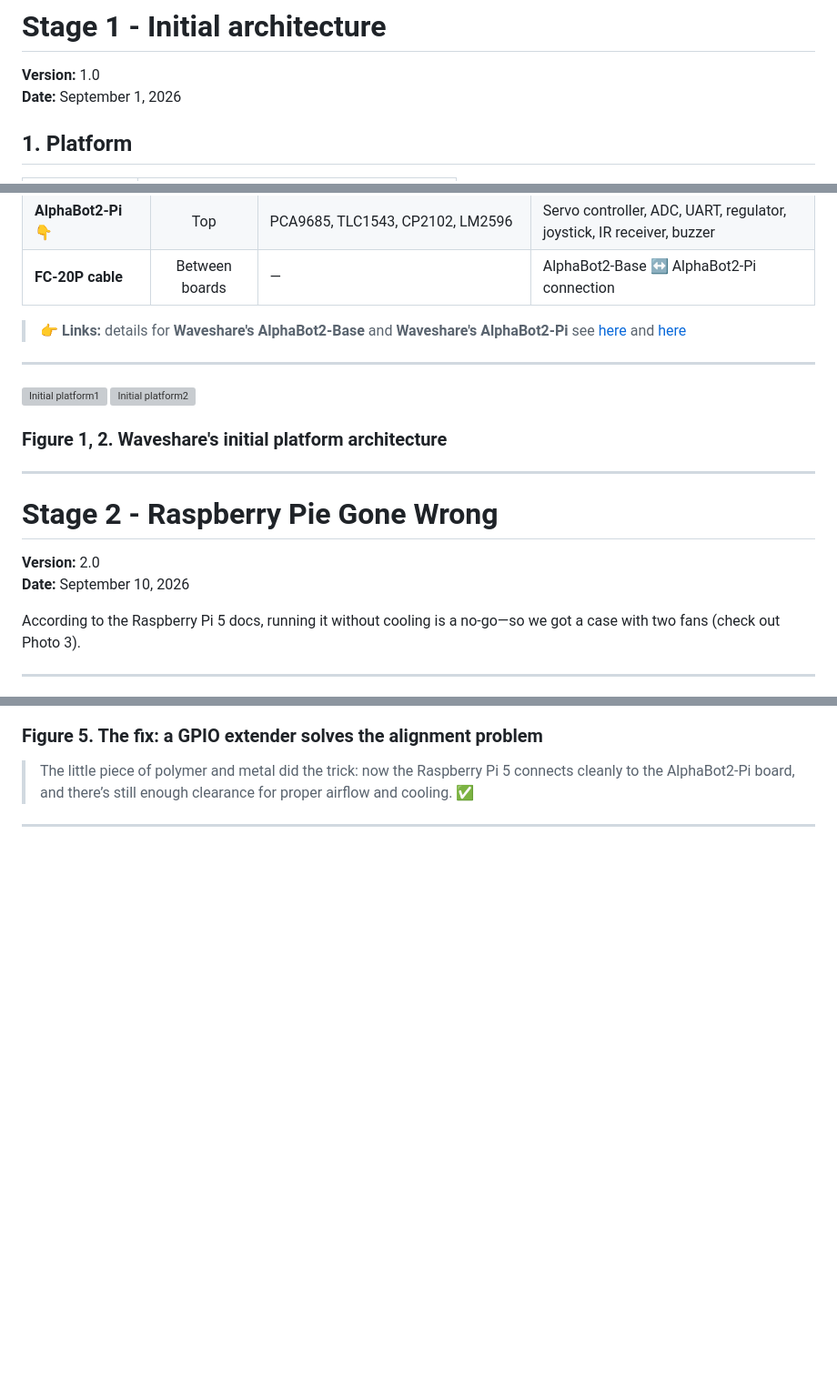
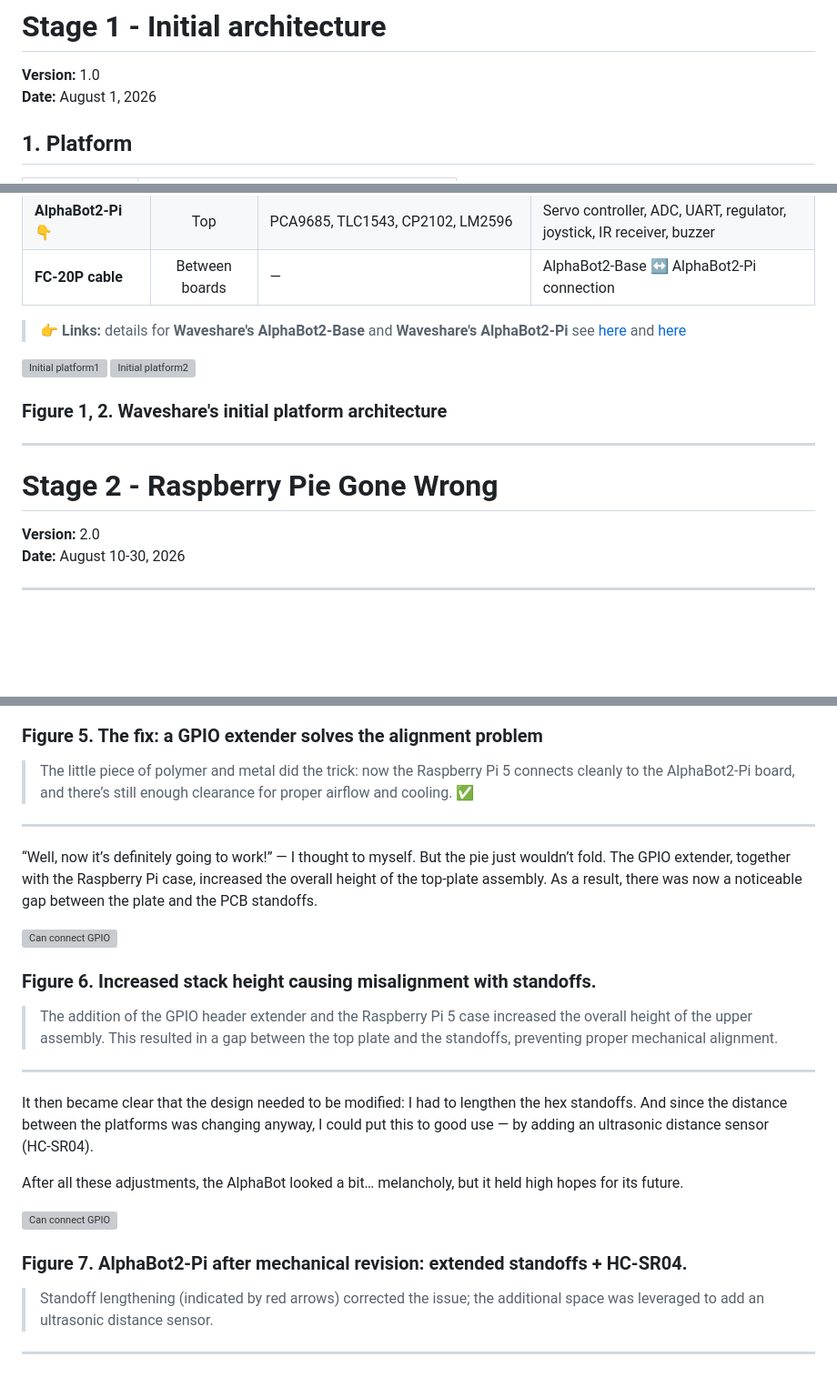
Before and after one commit to al-sapsan/AlphaBot, a Markdown page: docs/project-history.md, 3 parts joined by grey strips. Shown at 91% size. Rendered like a GitHub page; blank space fills up the shorter version; grey boxes are pictures that could not be loaded.

Commit message:
Revise project history and fix GPIO alignment issues
Updated dates and descriptions in project history. Added images and clarified alignment issues with GPIO pins.

```diff
--- a/docs/project-history.md
+++ b/docs/project-history.md
@@ -1,7 +1,7 @@
 # Stage 1 - Initial architecture
 
 **Version:** 1.0
-**Date:** September 1, 2026
+**Date:** August 1, 2026
 
 ## 1. Platform
 
@@ -33,6 +33,5 @@
 > details for **Waveshare's AlphaBot2-Base** and **Waveshare's AlphaBot2-Pi** see [here](https://www.waveshare.com/wiki/AlphaBot2-Pi#AlphaBot2-Base) and
  [here](https://www.waveshare.com/wiki/AlphaBot2-Pi#AlphaBot2-Pi)
 
----
 <img src="https://github.com/al-sapsan/AlphaBot/raw/main/docs/figures/Initial_boards1.jpeg" alt="Initial platform1" style="width: 75%; height: auto;">
 
@@ -45,9 +44,7 @@
 # Stage 2 - Raspberry Pie Gone Wrong
 
 **Version:** 2.0
-**Date:** September 10, 2026
-
-According to the Raspberry Pi 5 docs, running it without cooling is a no‑go—so we got a case with two fans (check out Photo 3).
+**Date:** August 10-30, 2026
 
 ---
 
@@ -79,3 +74,23 @@ I fixed the problem with a straightforward solution: a GPIO pin extender. But, o
 >The little piece of polymer and metal did the trick: now the Raspberry Pi 5 connects cleanly to the AlphaBot2‑Pi board, and there’s still enough clearance for proper airflow and cooling. ✅
 
 ---
+
+“Well, now it’s definitely going to work!” — I thought to myself. But the pie just wouldn’t fold. The GPIO extender, together with the Raspberry Pi case, increased the overall height of the top‑plate assembly. As a result, there was now a noticeable gap between the plate and the PCB standoffs.
+
+<img src="https://github.com/al-sapsan/AlphaBot/raw/main/docs/figures/Cannot_fold_pie.png" alt="Can connect GPIO" style="width: 75%; height: auto;">
+
+### **Figure 6.** Increased stack height causing misalignment with standoffs.
+>The addition of the GPIO header extender and the Raspberry Pi 5 case increased the overall height of the upper assembly. This resulted in a gap between the top plate and the standoffs, preventing proper mechanical alignment.
+
+---
+
+It then became clear that the design needed to be modified: I had to lengthen the hex standoffs. And since the distance between the platforms was changing anyway, I could put this to good use — by adding an ultrasonic distance sensor (HC‑SR04).
+
+After all these adjustments, the AlphaBot looked a bit… melancholy, but it held high hopes for its future.
+
+<img src="https://github.com/al-sapsan/AlphaBot/blob/main/docs/figures/Alpha_v2.png" alt="Can connect GPIO" style="width: 100%; height: auto;">
+
+### **Figure 7.** AlphaBot2‑Pi after mechanical revision: extended standoffs + HC‑SR04.
+> Standoff lengthening (indicated by red arrows) corrected the issue; the additional space was leveraged to add an ultrasonic distance sensor.
+
+---
```
Also changed, not shown: other parts of docs/project-history.md (+7 -9 lines).
